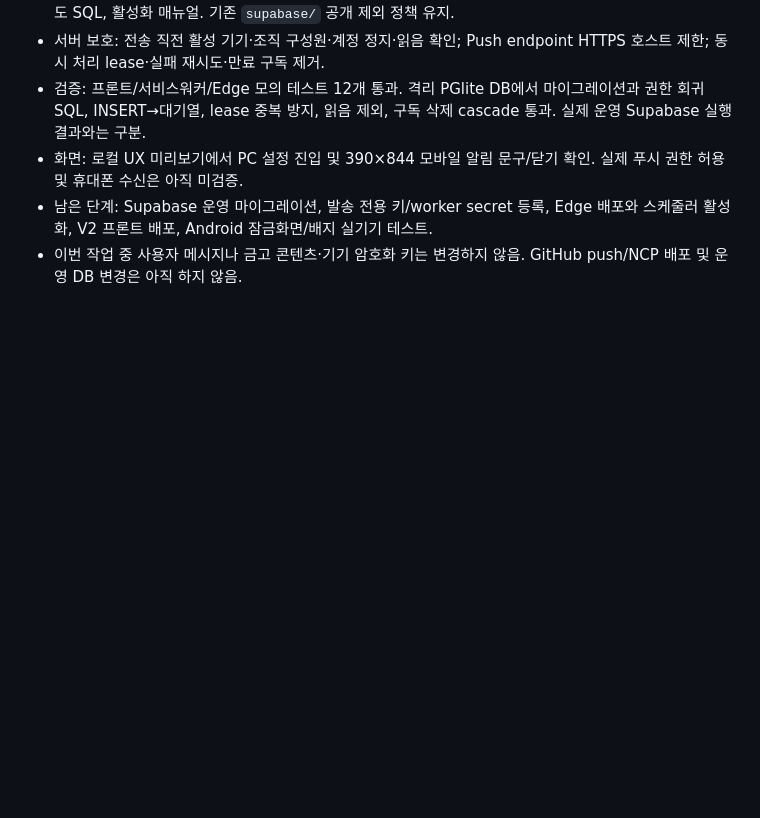
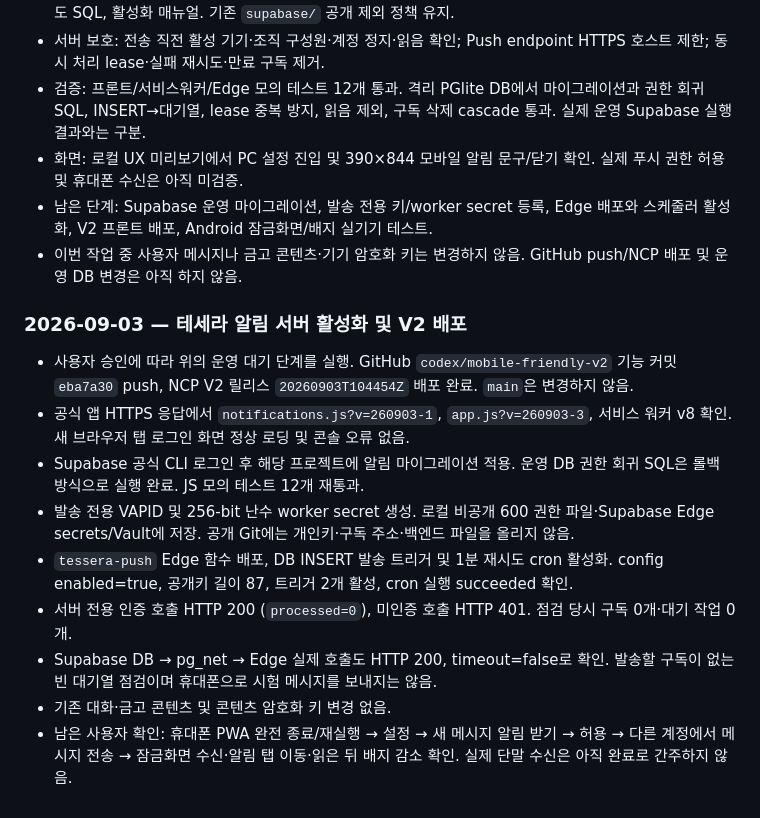
Before and after one commit to groot512/the-vault-landing, a Markdown page: 작업순서 및 작업기록.MD, the part around the change. Drawn GitHub-style; blank space fills up the shorter version.

```diff
--- a/작업순서 및 작업기록.MD
+++ b/작업순서 및 작업기록.MD
@@ -1025,3 +1025,15 @@ Windows에서도 LF 줄바꿈을 사용한다. 한 장비에서만 파일명 대
 - 화면: 로컬 UX 미리보기에서 PC 설정 진입 및 390×844 모바일 알림 문구/닫기 확인. 실제 푸시 권한 허용 및 휴대폰 수신은 아직 미검증.
 - 남은 단계: Supabase 운영 마이그레이션, 발송 전용 키/worker secret 등록, Edge 배포와 스케줄러 활성화, V2 프론트 배포, Android 잠금화면/배지 실기기 테스트.
 - 이번 작업 중 사용자 메시지나 금고 콘텐츠·기기 암호화 키는 변경하지 않음. GitHub push/NCP 배포 및 운영 DB 변경은 아직 하지 않음.
+
+### 2026-09-03 — 테세라 알림 서버 활성화 및 V2 배포
+
+- 사용자 승인에 따라 위의 운영 대기 단계를 실행. GitHub `codex/mobile-friendly-v2` 기능 커밋 `eba7a30` push, NCP V2 릴리스 `20260903T104454Z` 배포 완료. `main`은 변경하지 않음.
+- 공식 앱 HTTPS 응답에서 `notifications.js?v=260903-1`, `app.js?v=260903-3`, 서비스 워커 v8 확인. 새 브라우저 탭 로그인 화면 정상 로딩 및 콘솔 오류 없음.
+- Supabase 공식 CLI 로그인 후 해당 프로젝트에 알림 마이그레이션 적용. 운영 DB 권한 회귀 SQL은 롤백 방식으로 실행 완료. JS 모의 테스트 12개 재통과.
+- 발송 전용 VAPID 및 256-bit 난수 worker secret 생성. 로컬 비공개 600 권한 파일·Supabase Edge secrets/Vault에 저장. 공개 Git에는 개인키·구독 주소·백엔드 파일을 올리지 않음.
+- `tessera-push` Edge 함수 배포, DB INSERT 발송 트리거 및 1분 재시도 cron 활성화. config enabled=true, 공개키 길이 87, 트리거 2개 활성, cron 실행 succeeded 확인.
+- 서버 전용 인증 호출 HTTP 200 (`processed=0`), 미인증 호출 HTTP 401. 점검 당시 구독 0개·대기 작업 0개.
+- Supabase DB → pg_net → Edge 실제 호출도 HTTP 200, timeout=false로 확인. 발송할 구독이 없는 빈 대기열 점검이며 휴대폰으로 시험 메시지를 보내지는 않음.
+- 기존 대화·금고 콘텐츠 및 콘텐츠 암호화 키 변경 없음.
+- 남은 사용자 확인: 휴대폰 PWA 완전 종료/재실행 → 설정 → 새 메시지 알림 받기 → 허용 → 다른 계정에서 메시지 전송 → 잠금화면 수신·알림 탭 이동·읽은 뒤 배지 감소 확인. 실제 단말 수신은 아직 완료로 간주하지 않음.
```
Also changed, not shown: app/README.md (+3 -1 lines).
